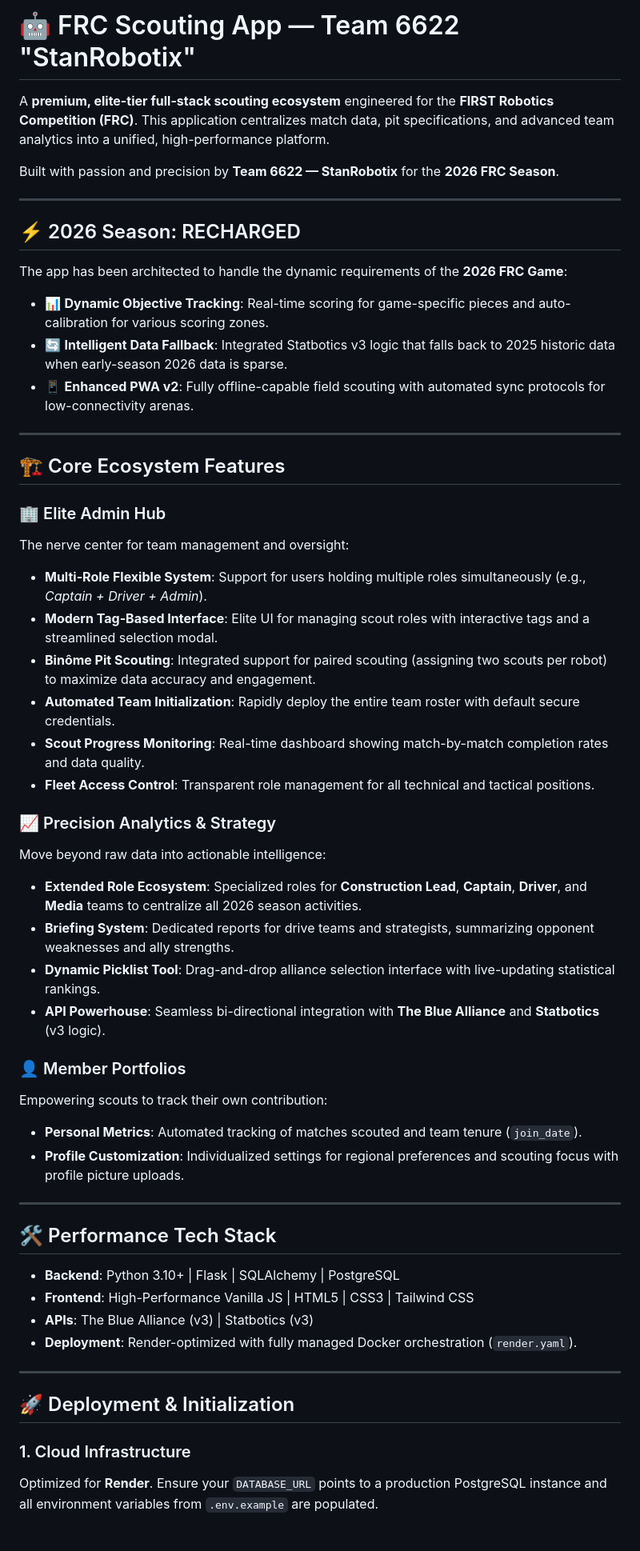
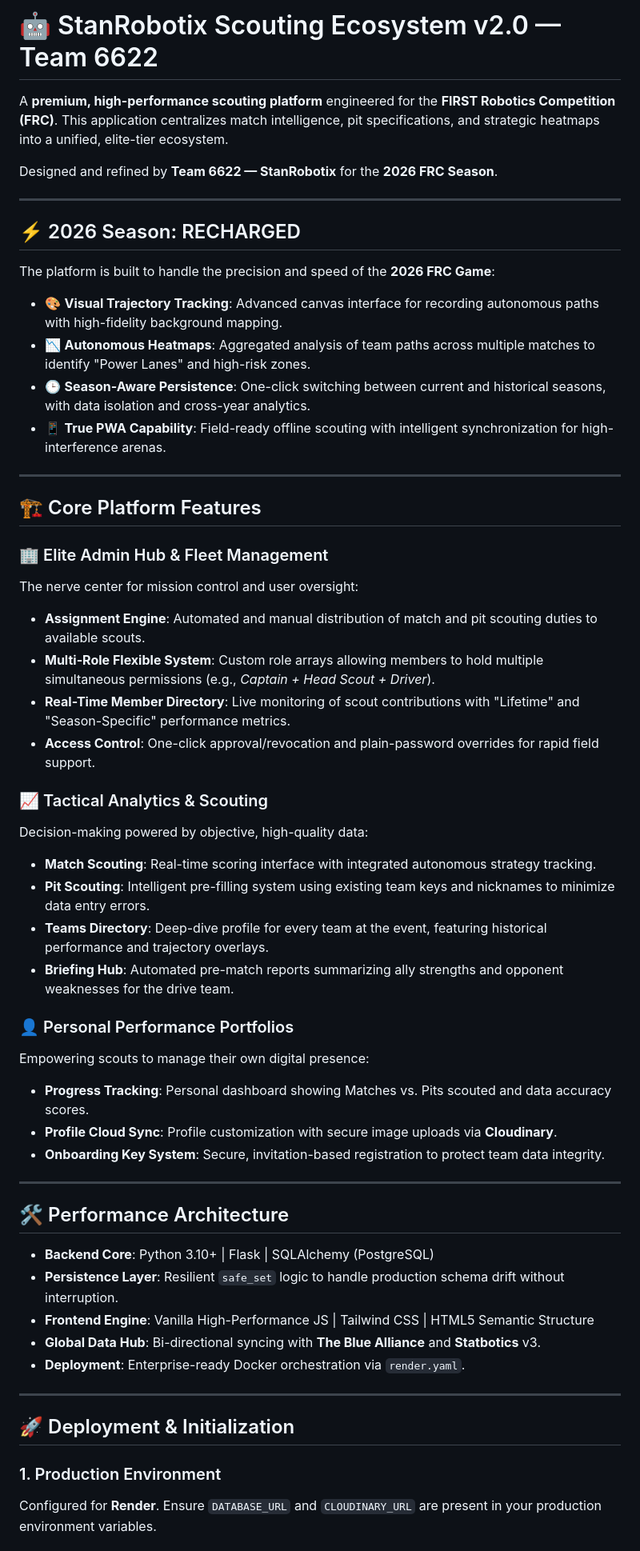
Before and after one commit to floragel/Scouting-App, a Markdown page: README.md, the part around one of its changes. Shown at 80% size. GitHub-like rendering.

Commit message:
Comprehensive README.md update for v2.0 scouting ecosystem

```diff
--- a/README.md
+++ b/README.md
@@ -1,55 +1,55 @@
-# 🤖 FRC Scouting App — Team 6622 "StanRobotix"
+# 🤖 StanRobotix Scouting Ecosystem v2.0 — Team 6622
 
-A **premium, elite-tier full-stack scouting ecosystem** engineered for the **FIRST Robotics Competition (FRC)**. This application centralizes match data, pit specifications, and advanced team analytics into a unified, high-performance platform.
+A **premium, high-performance scouting platform** engineered for the **FIRST Robotics Competition (FRC)**. This application centralizes match intelligence, pit specifications, and strategic heatmaps into a unified, elite-tier ecosystem.
 
-Built with passion and precision by **Team 6622 — StanRobotix** for the **2026 FRC Season**.
+Designed and refined by **Team 6622 — StanRobotix** for the **2026 FRC Season**.
 
 ---
 
 ## ⚡ 2026 Season: RECHARGED
-The app has been architected to handle the dynamic requirements of the **2026 FRC Game**:
-- 📊 **Dynamic Objective Tracking**: Real-time scoring for game-specific pieces and auto-calibration for various scoring zones.
-- 🔄 **Intelligent Data Fallback**: Integrated Statbotics v3 logic that falls back to 2025 historic data when early-season 2026 data is sparse.
-- 📱 **Enhanced PWA v2**: Fully offline-capable field scouting with automated sync protocols for low-connectivity arenas.
+The platform is built to handle the precision and speed of the **2026 FRC Game**:
+- 🎨 **Visual Trajectory Tracking**: Advanced canvas interface for recording autonomous paths with high-fidelity background mapping.
+- 📉 **Autonomous Heatmaps**: Aggregated analysis of team paths across multiple matches to identify "Power Lanes" and high-risk zones.
+- 🕒 **Season-Aware Persistence**: One-click switching between current and historical seasons, with data isolation and cross-year analytics.
+- 📱 **True PWA Capability**: Field-ready offline scouting with intelligent synchronization for high-interference arenas.
 
 ---
 
-## 🏗️ Core Ecosystem Features
+## 🏗️ Core Platform Features
 
-### 🏢 Elite Admin Hub
-The nerve center for team management and oversight:
-- **Multi-Role Flexible System**: Support for users holding multiple roles simultaneously (e.g., *Captain + Driver + Admin*).
-- **Modern Tag-Based Interface**: Elite UI for managing scout roles with interactive tags and a streamlined selection modal.
-- **Binôme Pit Scouting**: Integrated support for paired scouting (assigning two scouts per robot) to maximize data accuracy and engagement.
-- **Automated Team Initialization**: Rapidly deploy the entire team roster with default secure credentials.
-- **Scout Progress Monitoring**: Real-time dashboard showing match-by-match completion rates and data quality.
-- **Fleet Access Control**: Transparent role management for all technical and tactical positions.
+### 🏢 Elite Admin Hub & Fleet Management
+The nerve center for mission control and user oversight:
+- **Assignment Engine**: Automated and manual distribution of match and pit scouting duties to available scouts.
+- **Multi-Role Flexible System**: Custom role arrays allowing members to hold multiple simultaneous permissions (e.g., *Captain + Head Scout + Driver*).
+- **Real-Time Member Directory**: Live monitoring of scout contributions with "Lifetime" and "Season-Specific" performance metrics.
+- **Access Control**: One-click approval/revocation and plain-password overrides for rapid field support.
 
-### 📈 Precision Analytics & Strategy
-Move beyond raw data into actionable intelligence:
-- **Extended Role Ecosystem**: Specialized roles for **Construction Lead**, **Captain**, **Driver**, and **Media** teams to centralize all 2026 season activities.
-- **Briefing System**: Dedicated reports for drive teams and strategists, summarizing opponent weaknesses and ally strengths.
-- **Dynamic Picklist Tool**: Drag-and-drop alliance selection interface with live-updating statistical rankings.
-- **API Powerhouse**: Seamless bi-directional integration with **The Blue Alliance** and **Statbotics** (v3 logic).
+### 📈 Tactical Analytics & Scouting
+Decision-making powered by objective, high-quality data:
+- **Match Scouting**: Real-time scoring interface with integrated autonomous strategy tracking.
+- **Pit Scouting**: Intelligent pre-filling system using existing team keys and nicknames to minimize data entry errors.
+- **Teams Directory**: Deep-dive profile for every team at the event, featuring historical performance and trajectory overlays.
+- **Briefing Hub**: Automated pre-match reports summarizing ally strengths and opponent weaknesses for the drive team.
 
-### 👤 Member Portfolios
-Empowering scouts to track their own contribution:
-- **Personal Metrics**: Automated tracking of matches scouted and team tenure (`join_date`).
-- **Profile Customization**: Individualized settings for regional preferences and scouting focus with profile picture uploads.
+### 👤 Personal Performance Portfolios
+Empowering scouts to manage their own digital presence:
+- **Progress Tracking**: Personal dashboard showing Matches vs. Pits scouted and data accuracy scores.
+- **Profile Cloud Sync**: Profile customization with secure image uploads via **Cloudinary**.
+- **Onboarding Key System**: Secure, invitation-based registration to protect team data integrity.
 
 ---
 
-## 🛠️ Performance Tech Stack
-
-- **Backend**: Python 3.10+ | Flask | SQLAlchemy | PostgreSQL
-- **Frontend**: High-Performance Vanilla JS | HTML5 | CSS3 | Tailwind CSS
-- **APIs**: The Blue Alliance (v3) | Statbotics (v3)
-- **Deployment**: Render-optimized with fully managed Docker orchestration (`render.yaml`).
+## 🛠️ Performance Architecture
+- **Backend Core**: Python 3.10+ | Flask | SQLAlchemy (PostgreSQL)
+- **Persistence Layer**: Resilient `safe_set` logic to handle production schema drift without interruption.
+- **Frontend Engine**: Vanilla High-Performance JS | Tailwind CSS | HTML5 Semantic Structure
+- **Global Data Hub**: Bi-directional syncing with **The Blue Alliance** and **Statbotics** v3.
+- **Deployment**: Enterprise-ready Docker orchestration via `render.yaml`.
 
 ---
 
 ## 🚀 Deployment & Initialization
 
-### 1. Cloud Infrastructure
-Optimized for **Render**. Ensure your `DATABASE_URL` points to a production PostgreSQL instance and all environment variables from `.env.example` are populated.
+### 1. Production Environment
+Configured for **Render**. Ensure `DATABASE_URL` and `CLOUDINARY_URL` are present in your production environment variables.
 
```
Also changed, not shown: other parts of README.md (+9 -6 lines).
